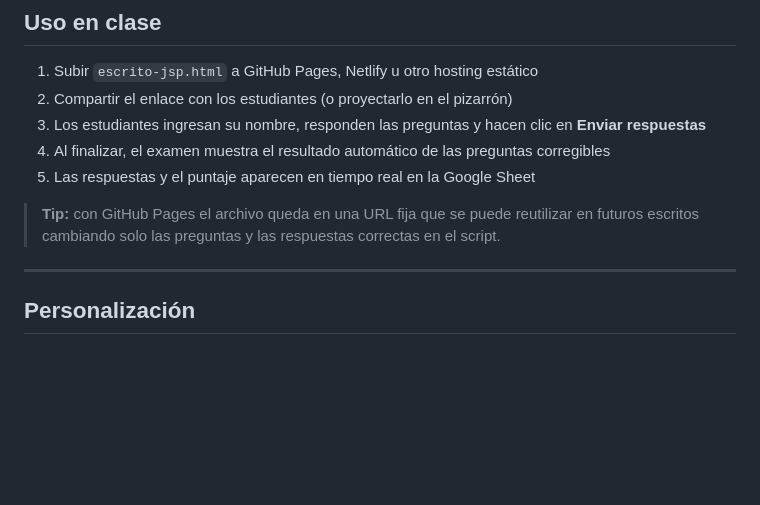
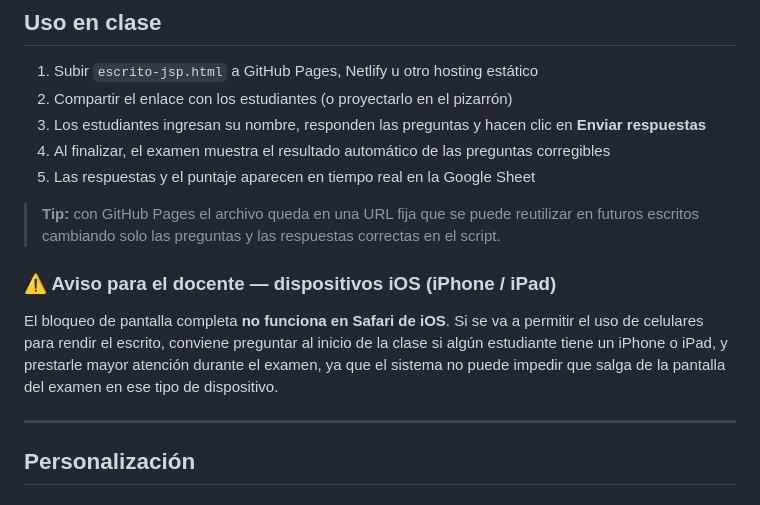
Before and after one commit to ESCRITOS-PROGRAMACION2/javaweb1, a Markdown page: README.md, the part around the change. GitHub-like rendering; blank space fills up the shorter version.

```diff
--- a/README.md
+++ b/README.md
@@ -105,6 +105,10 @@ La hoja se crea automáticamente con encabezados formateados la primera vez que
 
 > **Tip:** con GitHub Pages el archivo queda en una URL fija que se puede reutilizar en futuros escritos cambiando solo las preguntas y las respuestas correctas en el script.
 
+### ⚠️ Aviso para el docente — dispositivos iOS (iPhone / iPad)
+
+El bloqueo de pantalla completa **no funciona en Safari de iOS**. Si se va a permitir el uso de celulares para rendir el escrito, conviene preguntar al inicio de la clase si algún estudiante tiene un iPhone o iPad, y prestarle mayor atención durante el examen, ya que el sistema no puede impedir que salga de la pantalla del examen en ese tipo de dispositivo.
+
 ---
 
 ## Personalización
```
